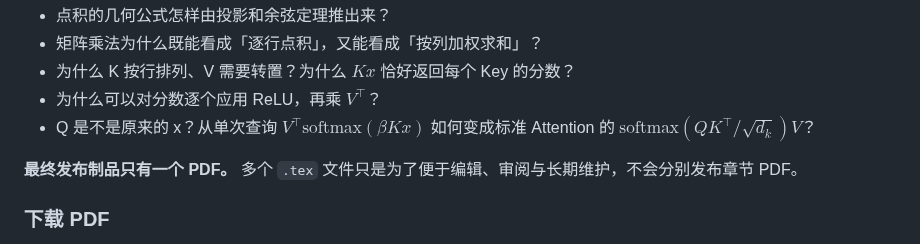
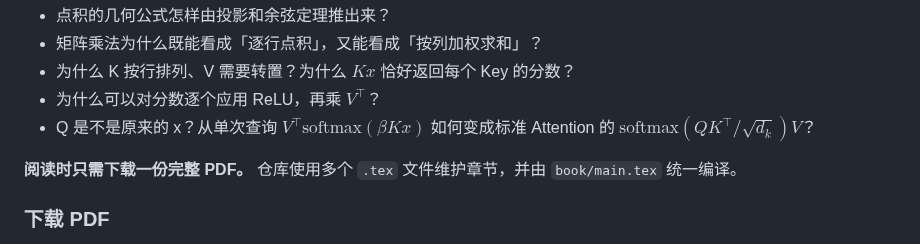
Before and after one commit to CoCoThink/ai-by-intuition, a Markdown page: README.md, the part around the change. Rendered like a GitHub page.

Commit message:
docs: keep book presentation timeless and remove revision history

```diff
--- a/README.md
+++ b/README.md
@@ -18,7 +18,7 @@
 - 为什么可以对分数逐个应用 ReLU，再乘 $V^\top$？
 - Q 是不是原来的 x？从单次查询 $V^\top\mathrm{softmax}(\beta Kx)$ 如何变成标准 Attention 的 $\mathrm{softmax}(QK^\top/\sqrt{d_k})V$？
 
-**最终发布制品只有一个 PDF。** 多个 `.tex` 文件只是为了便于编辑、审阅与长期维护，不会分别发布章节 PDF。
+**阅读时只需下载一份完整 PDF。** 仓库使用多个 `.tex` 文件维护章节，并由 `book/main.tex` 统一编译。
 
 ### 下载 PDF
 
```
